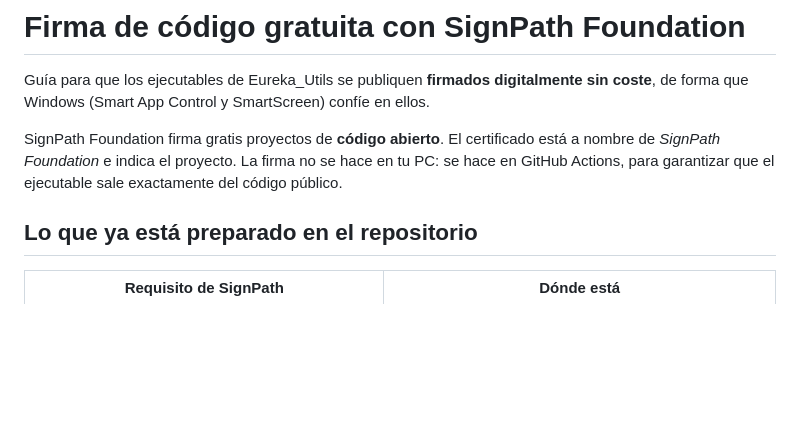
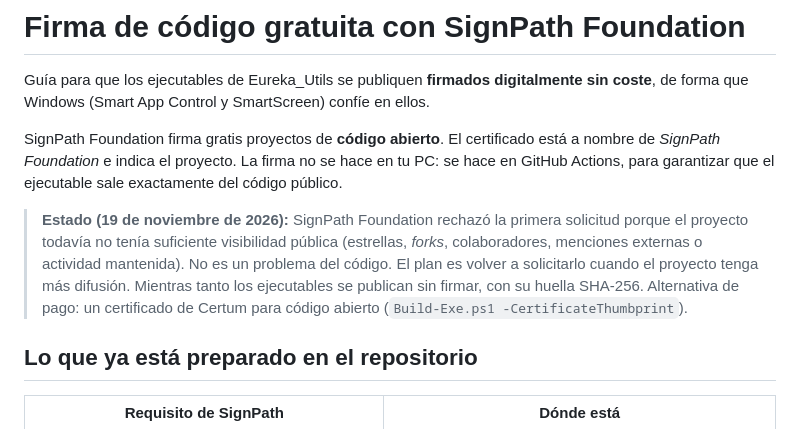
Before and after one commit to juanraul86/Eureka_Utils, a Markdown page: FIRMA-DE-CODIGO.md, the part around the change. Drawn GitHub-style; blank space fills up the shorter version.

```diff
--- a/FIRMA-DE-CODIGO.md
+++ b/FIRMA-DE-CODIGO.md
@@ -3,6 +3,9 @@
 Guía para que los ejecutables de Eureka_Utils se publiquen **firmados digitalmente sin coste**, de forma que Windows (Smart App Control y SmartScreen) confíe en ellos.
 
 SignPath Foundation firma gratis proyectos de **código abierto**. El certificado está a nombre de *SignPath Foundation* e indica el proyecto. La firma no se hace en tu PC: se hace en GitHub Actions, para garantizar que el ejecutable sale exactamente del código público.
+
+
+> **Estado (19 de noviembre de 2026):** SignPath Foundation rechazó la primera solicitud porque el proyecto todavía no tenía suficiente visibilidad pública (estrellas, *forks*, colaboradores, menciones externas o actividad mantenida). No es un problema del código. El plan es volver a solicitarlo cuando el proyecto tenga más difusión. Mientras tanto los ejecutables se publican sin firmar, con su huella SHA-256. Alternativa de pago: un certificado de Certum para código abierto (`Build-Exe.ps1 -CertificateThumbprint`).
 
 ## Lo que ya está preparado en el repositorio
 
```
Also changed, not shown: CONTRIBUTING.md (added, +49 -0 lines), README.md (+45 -7 lines), SECURITY.md (added, +25 -0 lines), assets/screenshots/dark-02-hardware.png (added), assets/screenshots/light-01-equipo.png (added), assets/screenshots/light-03-software.png (added), assets/screenshots/light-09-drivers-bios.png (added), 5 other files.
